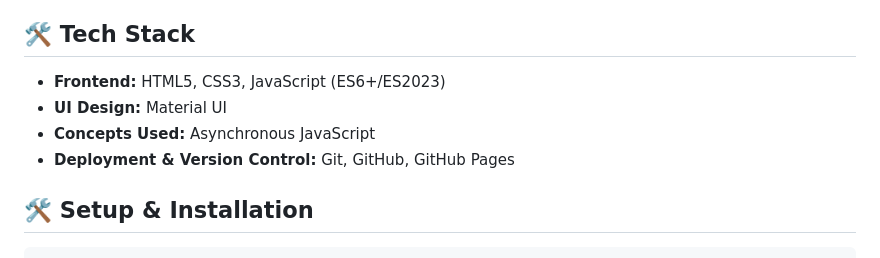
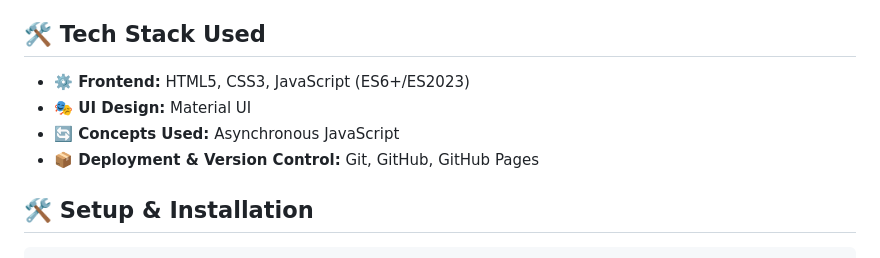
Before and after one commit to deepanshu1420/CarRacingGame, a Markdown page: README.md, the part around one of its changes. Rendered like a GitHub page.

Commit message:
Readmefile updated!

```diff
--- a/README.md
+++ b/README.md
@@ -46,12 +47,12 @@ This project is a browser-based car racing game that blends interactive gameplay
 ![Mobile View](./screenshots/MobileScreen.png)
 *Optimized mobile layout for on-the-go racing and smooth touch controls.*
 
-## 🛠 Tech Stack
+## 🛠 Tech Stack Used
 
-- **Frontend:** HTML5, CSS3, JavaScript (ES6+/ES2023)
-- **UI Design:** Material UI
-- **Concepts Used:** Asynchronous JavaScript
-- **Deployment & Version Control:** Git, GitHub, GitHub Pages
+- **⚙️ Frontend:** HTML5, CSS3, JavaScript (ES6+/ES2023)
+- **🎭 UI Design:** Material UI
+- **🔄 Concepts Used:** Asynchronous JavaScript
+- **📦 Deployment & Version Control:** Git, GitHub, GitHub Pages
 
 ## 🛠 Setup & Installation
 
```
Also changed, not shown: other parts of README.md (+11 -10 lines).
